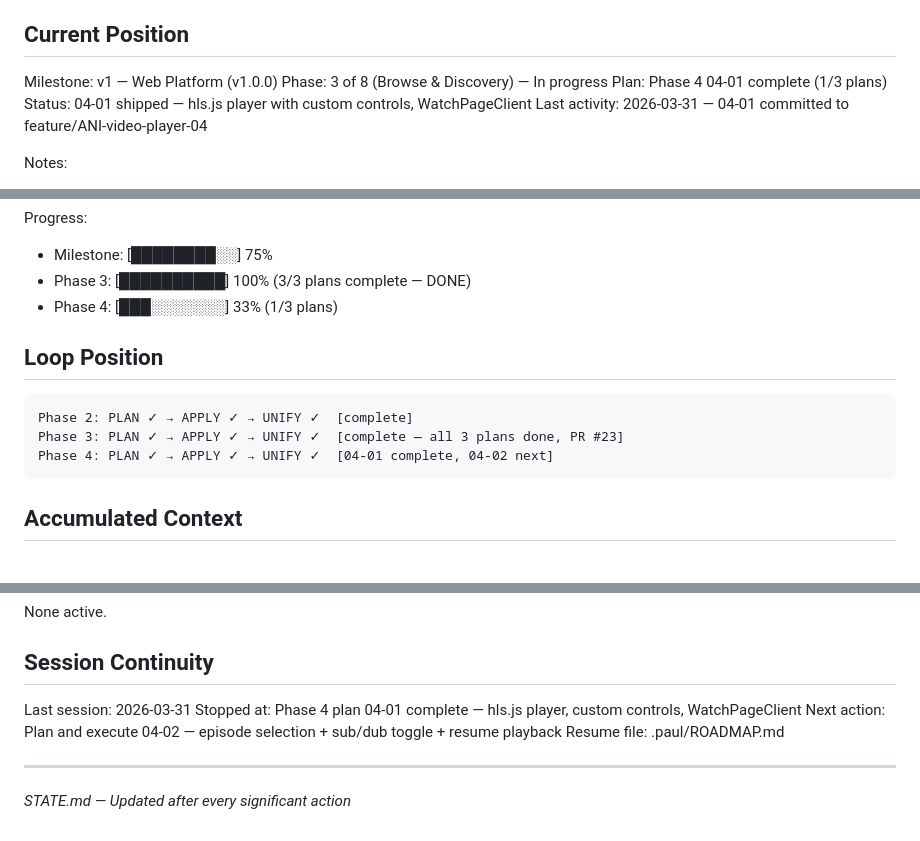
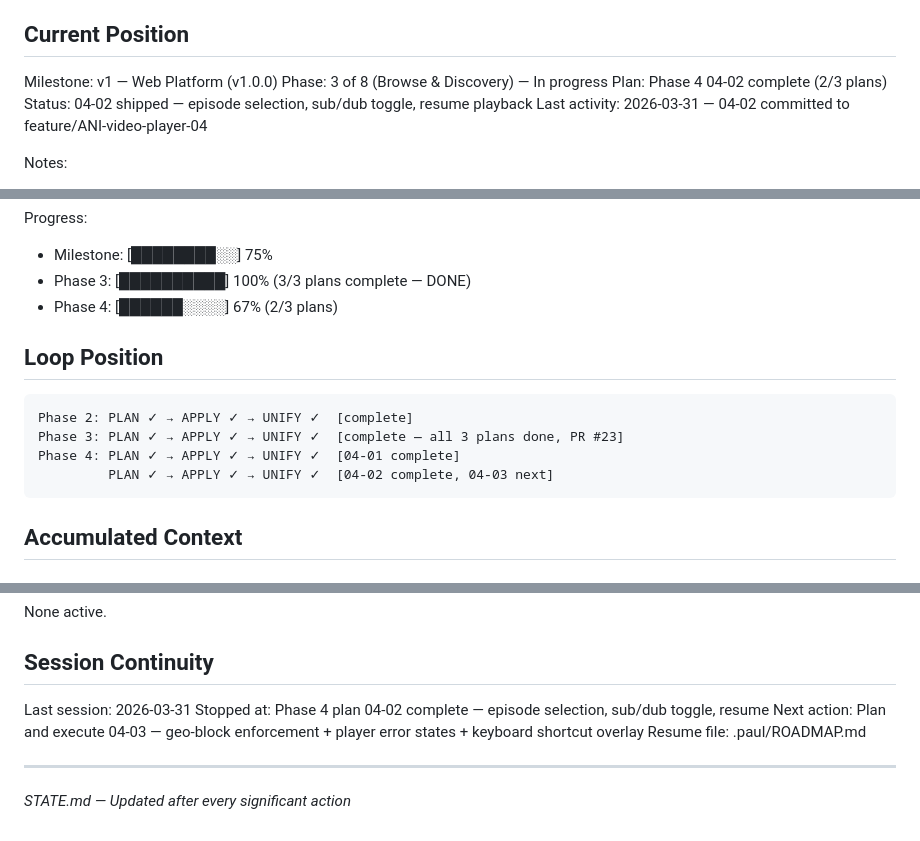
Before and after one commit to Animekey-AK/animekey-web, a Markdown page: .paul/STATE.md, 3 parts joined by grey strips. Rendered like a GitHub page.

Commit message:
chore(paul): close 04-02 loop — episode selection unified, STATE updated
Co-Authored-By: Claude Sonnet 4.6 <noreply@anthropic.com>

````diff
--- a/.paul/STATE.md
+++ b/.paul/STATE.md
@@ -11,9 +11,9 @@ See: .paul/PROJECT.md (updated 2026-03-31)
 
 Milestone: v1 — Web Platform (v1.0.0)
 Phase: 3 of 8 (Browse & Discovery) — In progress
-Plan: Phase 4 04-01 complete (1/3 plans)
-Status: 04-01 shipped — hls.js player with custom controls, WatchPageClient
-Last activity: 2026-03-31 — 04-01 committed to feature/ANI-video-player-04
+Plan: Phase 4 04-02 complete (2/3 plans)
+Status: 04-02 shipped — episode selection, sub/dub toggle, resume playback
+Last activity: 2026-03-31 — 04-02 committed to feature/ANI-video-player-04
 
 Notes:
 - Phase 2 shipped: cinematic hero, genre chips, friction-killer, proof strip, promo + countdown, top-ranked, app download, footer CTA
@@ -26,14 +26,15 @@ Notes:
 Progress:
 - Milestone: [████████░░] 75%
 - Phase 3: [██████████] 100% (3/3 plans complete — DONE)
-- Phase 4: [███░░░░░░░] 33% (1/3 plans)
+- Phase 4: [██████░░░░] 67% (2/3 plans)
 
 ## Loop Position
 
 ```
 Phase 2: PLAN ✓ → APPLY ✓ → UNIFY ✓  [complete]
 Phase 3: PLAN ✓ → APPLY ✓ → UNIFY ✓  [complete — all 3 plans done, PR #23]
-Phase 4: PLAN ✓ → APPLY ✓ → UNIFY ✓  [04-01 complete, 04-02 next]
+Phase 4: PLAN ✓ → APPLY ✓ → UNIFY ✓  [04-01 complete]
+         PLAN ✓ → APPLY ✓ → UNIFY ✓  [04-02 complete, 04-03 next]
 ```
 
 ## Accumulated Context
@@ -70,8 +71,8 @@ None active.
 ## Session Continuity
 
 Last session: 2026-03-31
-Stopped at: Phase 4 plan 04-01 complete — hls.js player, custom controls, WatchPageClient
-Next action: Plan and execute 04-02 — episode selection + sub/dub toggle + resume playback
+Stopped at: Phase 4 plan 04-02 complete — episode selection, sub/dub toggle, resume
+Next action: Plan and execute 04-03 — geo-block enforcement + player error states + keyboard shortcut overlay
 Resume file: .paul/ROADMAP.md
 
 ---
````
Also changed, not shown: 1 other file.
